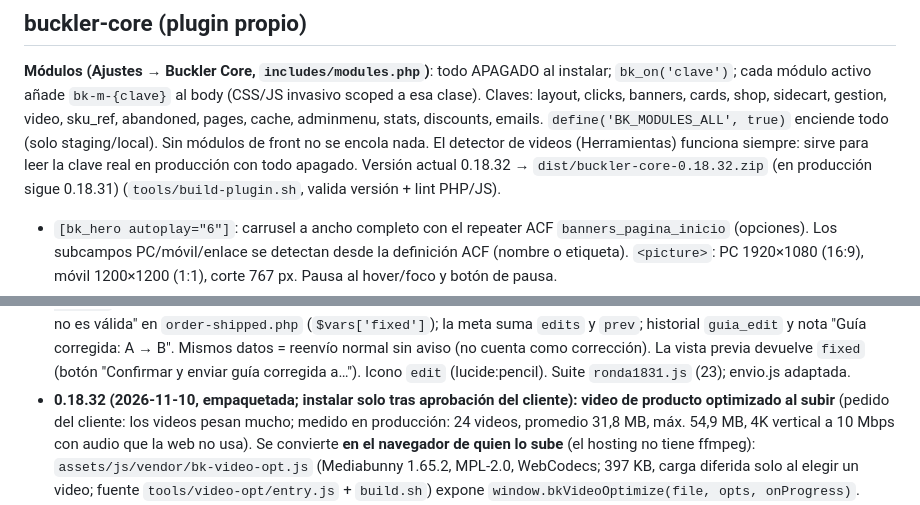
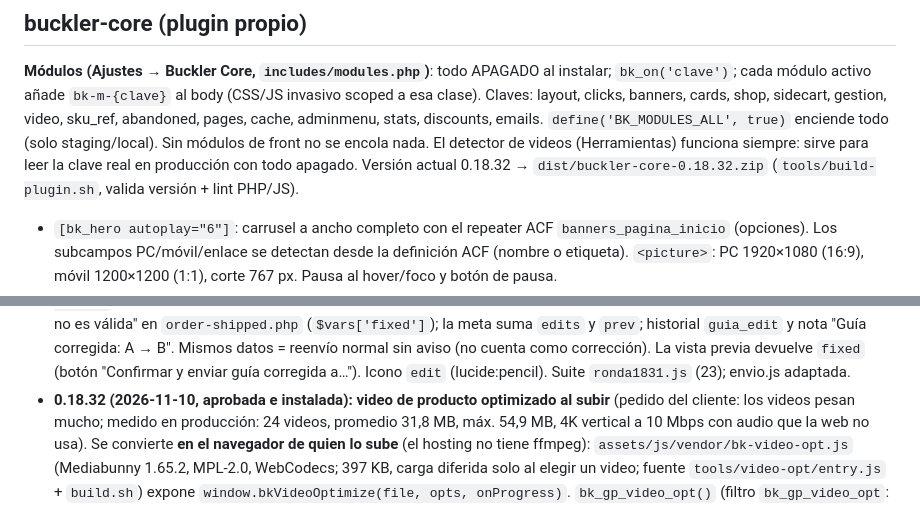
Before and after one commit to ufowebco/BUCKLER-JEANS, a Markdown page: CLAUDE.md, 2 parts joined by grey strips. Rendered like a GitHub page.

Commit message:
docs: 0.18.32 instalada en producción
Co-Authored-By: Claude Fable 5.2 <noreply@anthropic.com>
Claude-Session: https://claude.ai/code/session_01A7AvRrEFagn2tjxW6vmmNU

```diff
--- a/CLAUDE.md
+++ b/CLAUDE.md
@@ -157,7 +157,7 @@ cada módulo activo añade `bk-m-{clave}` al body (CSS/JS invasivo scoped a esa
 clicks, banners, cards, shop, sidecart, gestion, video, sku_ref, abandoned, pages, cache, adminmenu, stats, discounts, emails. `define('BK_MODULES_ALL', true)` enciende todo
 (solo staging/local). Sin módulos de front no se encola nada. El detector de videos (Herramientas) funciona
 siempre: sirve para leer la clave real en producción con todo apagado.
-Versión actual 0.18.32 → `dist/buckler-core-0.18.32.zip` (en producción sigue 0.18.31) (`tools/build-plugin.sh`, valida versión + lint PHP/JS).
+Versión actual 0.18.32 → `dist/buckler-core-0.18.32.zip` (`tools/build-plugin.sh`, valida versión + lint PHP/JS).
 - `[bk_hero autoplay="6"]`: carrusel a ancho completo con el repeater ACF `banners_pagina_inicio`
   (opciones). Los subcampos PC/móvil/enlace se detectan desde la definición ACF (nombre o etiqueta).
   `<picture>`: PC 1920×1080 (16:9), móvil 1200×1200 (1:1), corte 767 px. Pausa al hover/foco y botón de pausa.
@@ -832,7 +832,7 @@ Versión actual 0.18.32 → `dist/buckler-core-0.18.32.zip` (en producción sigu
   `edits` y `prev`; historial `guia_edit` y nota "Guía corregida: A → B". Mismos datos = reenvío normal sin aviso
   (no cuenta como corrección). La vista previa devuelve `fixed` (botón "Confirmar y enviar guía corregida a…").
   Icono `edit` (lucide:pencil). Suite `ronda1831.js` (23); envio.js adaptada.
-- **0.18.32 (2026-11-10, empaquetada; instalar solo tras aprobación del cliente): video de producto optimizado al subir**
+- **0.18.32 (2026-11-10, aprobada e instalada): video de producto optimizado al subir**
   (pedido del cliente: los videos pesan mucho; medido en producción: 24 videos, promedio 31,8 MB, máx. 54,9 MB, 4K
   vertical a 10 Mbps con audio que la web no usa). Se convierte **en el navegador de quien lo sube** (el hosting no
   tiene ffmpeg): `assets/js/vendor/bk-video-opt.js` (Mediabunny 1.65.2, MPL-2.0, WebCodecs; 397 KB, carga diferida solo al
```
